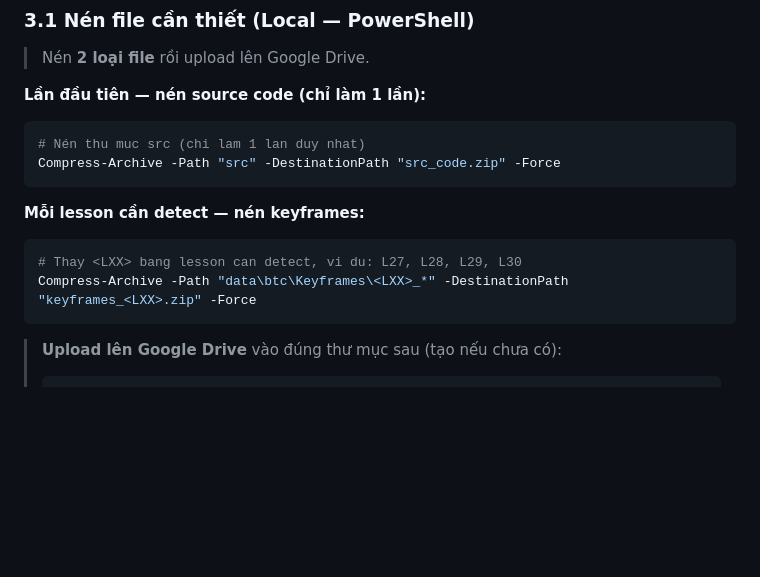
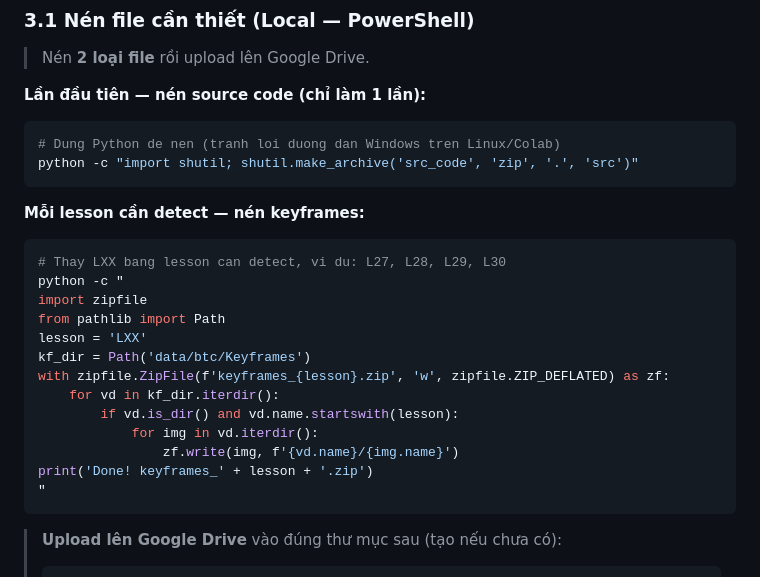
Before and after one commit to NGUYENHUUTINH-uit/AI_Challenge_2026, a Markdown page: huong_dan_thi.md, the part around the change. Rendered like a GitHub page; blank space fills up the shorter version.

Commit message:
fix(A7): use Python zipfile for both src and keyframes - fix Windows backslash issue on Linux/Colab

````diff
--- a/huong_dan_thi.md
+++ b/huong_dan_thi.md
@@ -144,14 +144,25 @@ for v in missing: print(' ', v)
 
 **Lần đầu tiên — nén source code (chỉ làm 1 lần):**
 ```powershell
-# Nén thu muc src (chi lam 1 lan duy nhat)
-Compress-Archive -Path "src" -DestinationPath "src_code.zip" -Force
+# Dung Python de nen (tranh loi duong dan Windows tren Linux/Colab)
+python -c "import shutil; shutil.make_archive('src_code', 'zip', '.', 'src')"
 ```
 
 **Mỗi lesson cần detect — nén keyframes:**
 ```powershell
-# Thay <LXX> bang lesson can detect, vi du: L27, L28, L29, L30
-Compress-Archive -Path "data\btc\Keyframes\<LXX>_*" -DestinationPath "keyframes_<LXX>.zip" -Force
+# Thay LXX bang lesson can detect, vi du: L27, L28, L29, L30
+python -c "
+import zipfile
+from pathlib import Path
+lesson = 'LXX'
+kf_dir = Path('data/btc/Keyframes')
+with zipfile.ZipFile(f'keyframes_{lesson}.zip', 'w', zipfile.ZIP_DEFLATED) as zf:
+    for vd in kf_dir.iterdir():
+        if vd.is_dir() and vd.name.startswith(lesson):
+            for img in vd.iterdir():
+                zf.write(img, f'{vd.name}/{img.name}')
+print('Done! keyframes_' + lesson + '.zip')
+"
 ```
 
 > **Upload lên Google Drive** vào đúng thư mục sau (tạo nếu chưa có):
````
